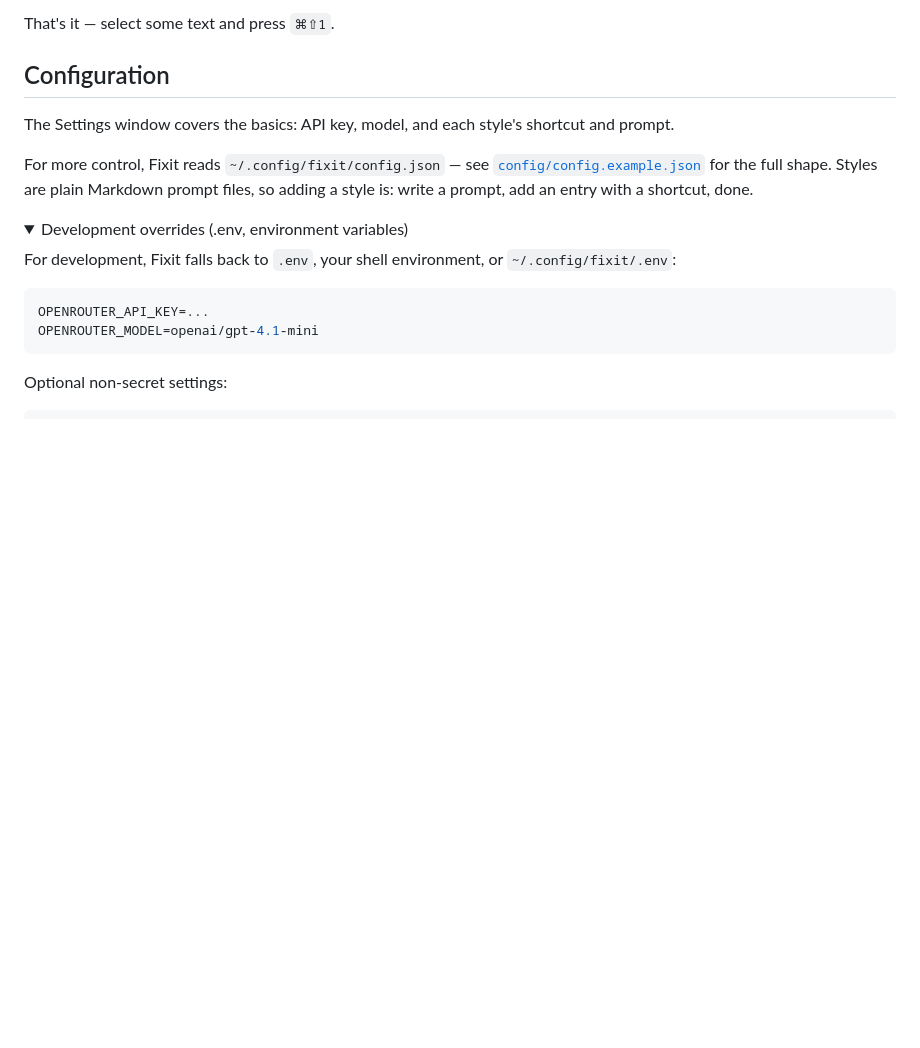
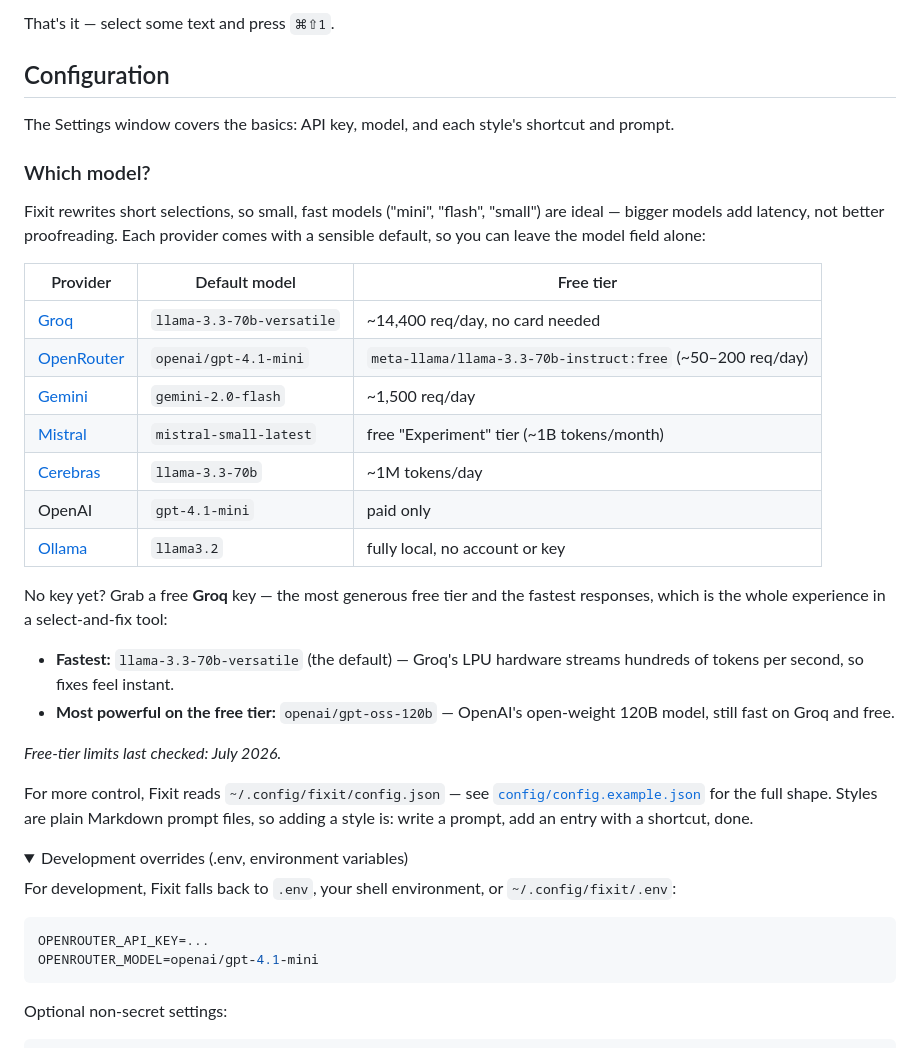
Before and after one commit to ivanrvpereira/fixit, a Markdown page: README.md, the part around the change. GitHub-like rendering; folded sections open; blank space fills up the shorter version.

Commit message:
docs: add model recommendations and free-tier table to README

```diff
--- a/README.md
+++ b/README.md
@@ -80,6 +80,27 @@ That's it — select some text and press `⌘⇧1`.
 
 The Settings window covers the basics: API key, model, and each style's shortcut and prompt.
 
+### Which model?
+
+Fixit rewrites short selections, so small, fast models ("mini", "flash", "small") are ideal — bigger models add latency, not better proofreading. Each provider comes with a sensible default, so you can leave the model field alone:
+
+| Provider | Default model | Free tier |
+|---|---|---|
+| [Groq](https://console.groq.com) | `llama-3.3-70b-versatile` | ~14,400 req/day, no card needed |
+| [OpenRouter](https://openrouter.ai) | `openai/gpt-4.1-mini` | `meta-llama/llama-3.3-70b-instruct:free` (~50–200 req/day) |
+| [Gemini](https://aistudio.google.com) | `gemini-2.0-flash` | ~1,500 req/day |
+| [Mistral](https://console.mistral.ai) | `mistral-small-latest` | free "Experiment" tier (~1B tokens/month) |
+| [Cerebras](https://cloud.cerebras.ai) | `llama-3.3-70b` | ~1M tokens/day |
+| OpenAI | `gpt-4.1-mini` | paid only |
+| [Ollama](https://ollama.com) | `llama3.2` | fully local, no account or key |
+
+No key yet? Grab a free **Groq** key — the most generous free tier and the fastest responses, which is the whole experience in a select-and-fix tool:
+
+- **Fastest:** `llama-3.3-70b-versatile` (the default) — Groq's LPU hardware streams hundreds of tokens per second, so fixes feel instant.
+- **Most powerful on the free tier:** `openai/gpt-oss-120b` — OpenAI's open-weight 120B model, still fast on Groq and free.
+
+_Free-tier limits last checked: July 2026._
+
 For more control, Fixit reads `~/.config/fixit/config.json` — see [`config/config.example.json`](config/config.example.json) for the full shape. Styles are plain Markdown prompt files, so adding a style is: write a prompt, add an entry with a shortcut, done.
 
 <details>
```
